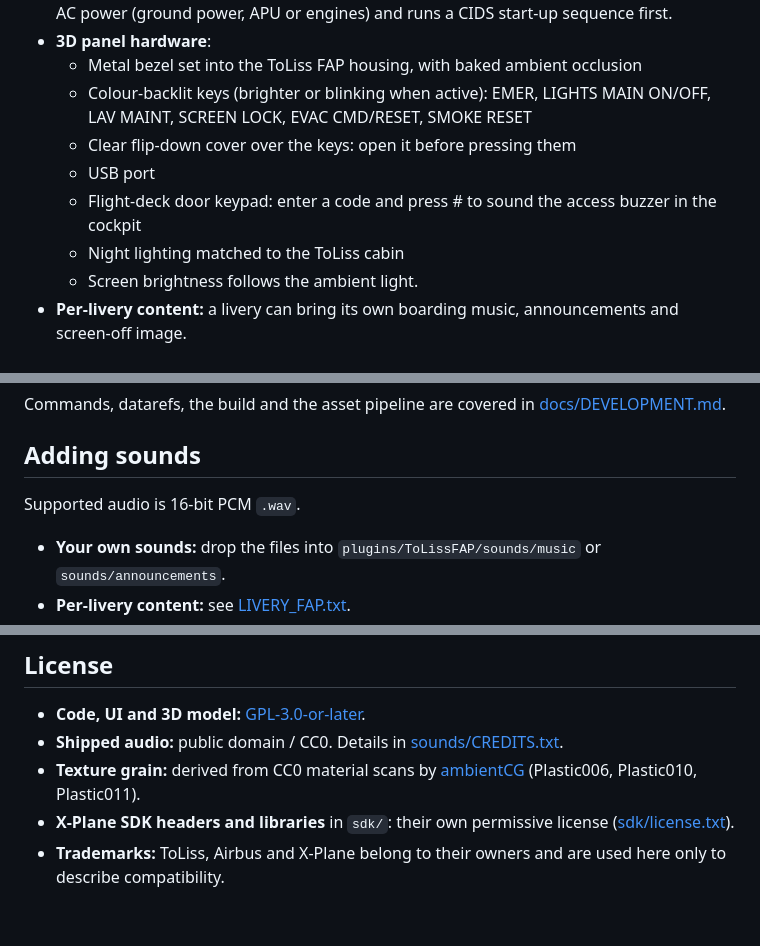
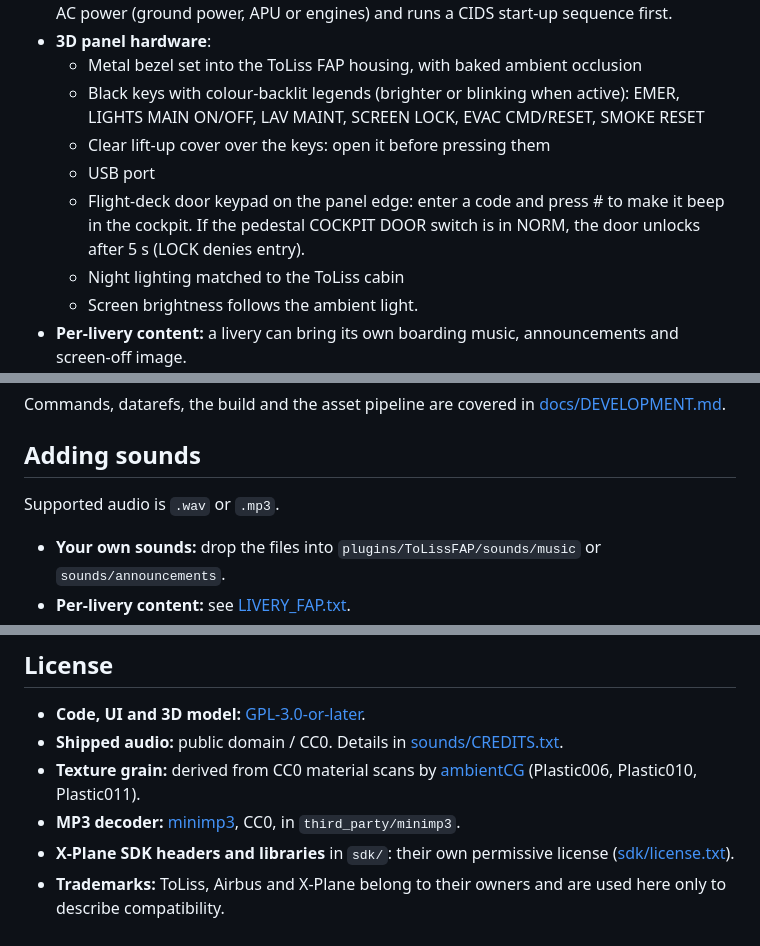
Before and after one commit to pierr3/toliss-fap, a Markdown page: README.md, 3 parts joined by grey strips. Drawn GitHub-style.

```diff
--- a/README.md
+++ b/README.md
@@ -39,10 +39,10 @@ It sits on the forward-entry wall behind the cockpit. You can click it in 3D or
 - **Realistic power-up:** the keys are backlit as soon as the batteries are on. The screen needs AC power (ground power, APU or engines) and runs a CIDS start-up sequence first.
 - **3D panel hardware**:
   - Metal bezel set into the ToLiss FAP housing, with baked ambient occlusion
-  - Colour-backlit keys (brighter or blinking when active): EMER, LIGHTS MAIN ON/OFF, LAV MAINT, SCREEN LOCK, EVAC CMD/RESET, SMOKE RESET
-  - Clear flip-down cover over the keys: open it before pressing them
+  - Black keys with colour-backlit legends (brighter or blinking when active): EMER, LIGHTS MAIN ON/OFF, LAV MAINT, SCREEN LOCK, EVAC CMD/RESET, SMOKE RESET
+  - Clear lift-up cover over the keys: open it before pressing them
   - USB port
-  - Flight-deck door keypad: enter a code and press # to sound the access buzzer in the cockpit
+  - Flight-deck door keypad on the panel edge: enter a code and press # to make it beep in the cockpit. If the pedestal COCKPIT DOOR switch is in NORM, the door unlocks after 5 s (LOCK denies entry).
   - Night lighting matched to the ToLiss cabin
   - Screen brightness follows the ambient light.
 - **Per-livery content:** a livery can bring its own boarding music, announcements and screen-off image.
@@ -92,7 +92,7 @@ Commands, datarefs, the build and the asset pipeline are covered in [docs/DEVELO
 
 ## Adding sounds
 
-Supported audio is 16-bit PCM `.wav`.
+Supported audio is `.wav` or `.mp3`.
 
 - **Your own sounds:** drop the files into `plugins/ToLissFAP/sounds/music` or `sounds/announcements`.
 - **Per-livery content:** see [LIVERY_FAP.txt](LIVERY_FAP.txt).
@@ -111,5 +111,6 @@ Issues and pull requests are welcome. These would help most:
 - **Code, UI and 3D model:** [GPL-3.0-or-later](LICENSE).
 - **Shipped audio:** public domain / CC0. Details in [sounds/CREDITS.txt](sounds/CREDITS.txt).
 - **Texture grain:** derived from CC0 material scans by [ambientCG](https://ambientcg.com) (Plastic006, Plastic010, Plastic011).
+- **MP3 decoder:** [minimp3](https://github.com/lieff/minimp3), CC0, in `third_party/minimp3`.
 - **X-Plane SDK headers and libraries** in `sdk/`: their own permissive license ([sdk/license.txt](sdk/license.txt)).
 - **Trademarks:** ToLiss, Airbus and X-Plane belong to their owners and are used here only to describe compatibility.
```
Also changed, not shown: docs/DEVELOPMENT.md (+16 -6 lines), docs/USER_GUIDE.md (+18 -7 lines), obj/fap_hw_LIT.png, 14 other files.
